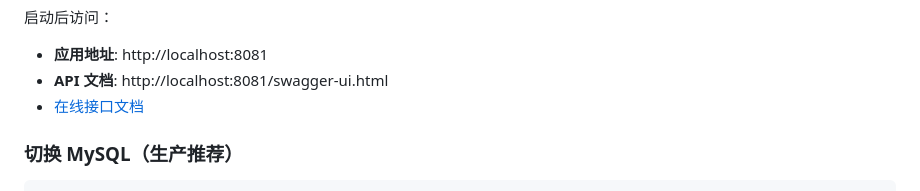
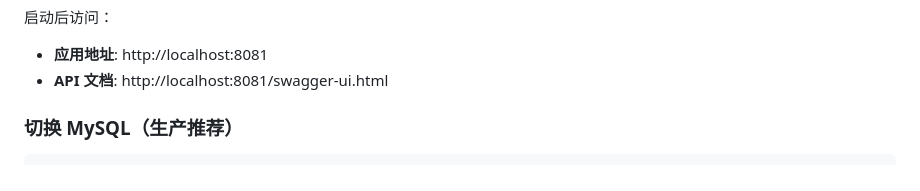
Before and after one commit to lunasaw/voglander, a Markdown page: README.md, the part around one of its changes. Drawn GitHub-style.

Commit message:
Update API documentation link in README
Updated the README to include a new link for the API documentation and removed the old online documentation link.

```diff
--- a/README.md
+++ b/README.md
@@ -95,7 +95,6 @@ mvn spring-boot:run -pl voglander-web
 启动后访问：
 - **应用地址**: http://localhost:8081
 - **API 文档**: http://localhost:8081/swagger-ui.html
-- [在线接口文档](https://oiwwkhlq1a.apifox.cn/)
 
 ### 切换 MySQL（生产推荐）
 
```
Also changed, not shown: other parts of README.md (+1 -1 lines).
